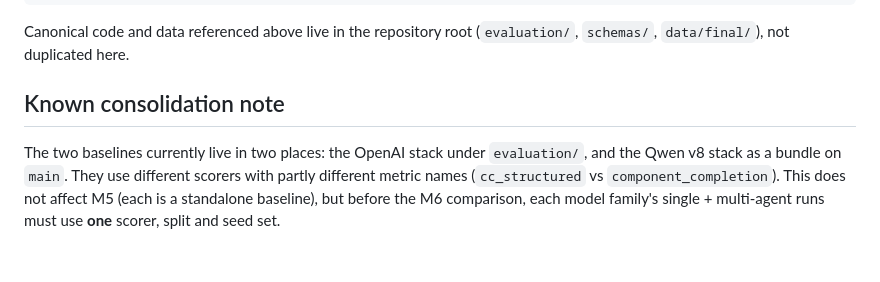
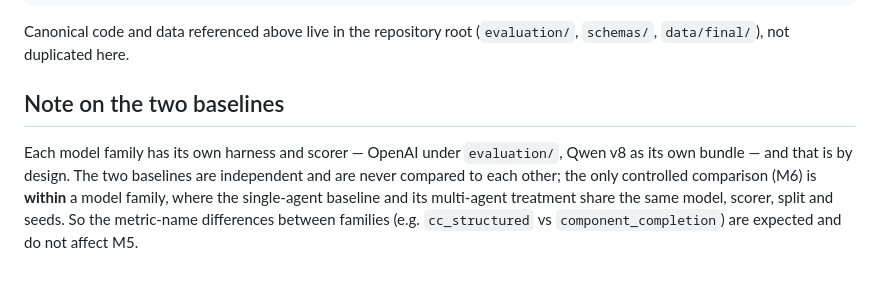
Before and after one commit to bedooralmareni/saudi-Digital-Concierge, a Markdown page: M5 - Evaluation harness/README.md, the part around the change. Rendered like a GitHub page.

Commit message:
M5 README: reframe the two-baseline note (difference is by design)
The two model families have independent harnesses/scorers on purpose;
comparison is only within a family (single vs multi), so differing
metric names between families are expected, not a defect to fix.

Co-Authored-By: Claude Opus 4.8 <noreply@anthropic.com>
Claude-Session: https://claude.ai/code/session_0187Gsb19gprNYKotTPQsRDo

```diff
--- a/M5 - Evaluation harness/README.md
+++ b/M5 - Evaluation harness/README.md
@@ -133,10 +133,11 @@ M5 - Evaluation harness/
 Canonical code and data referenced above live in the repository root
 (`evaluation/`, `schemas/`, `data/final/`), not duplicated here.
 
-## Known consolidation note
+## Note on the two baselines
 
-The two baselines currently live in two places: the OpenAI stack under `evaluation/`, and
-the Qwen v8 stack as a bundle on `main`. They use different scorers with partly different
-metric names (`cc_structured` vs `component_completion`). This does not affect M5 (each is a
-standalone baseline), but before the M6 comparison, each model family's single + multi-agent
-runs must use **one** scorer, split and seed set.
+Each model family has its own harness and scorer — OpenAI under `evaluation/`, Qwen v8 as its
+own bundle — and that is by design. The two baselines are independent and are never compared
+to each other; the only controlled comparison (M6) is **within** a model family, where the
+single-agent baseline and its multi-agent treatment share the same model, scorer, split and
+seeds. So the metric-name differences between families (e.g. `cc_structured` vs
+`component_completion`) are expected and do not affect M5.
```
